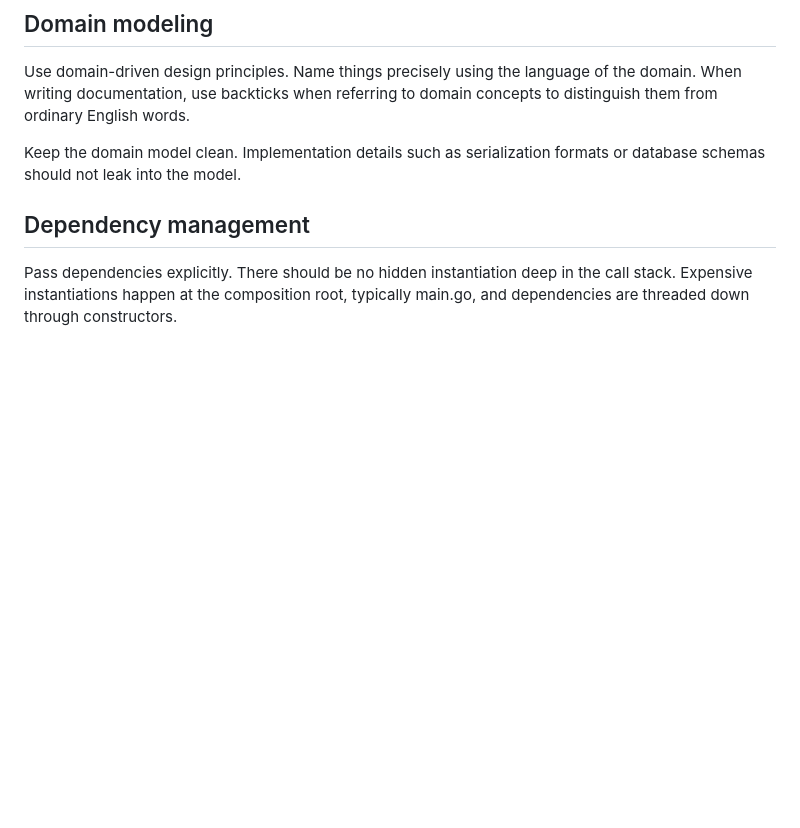
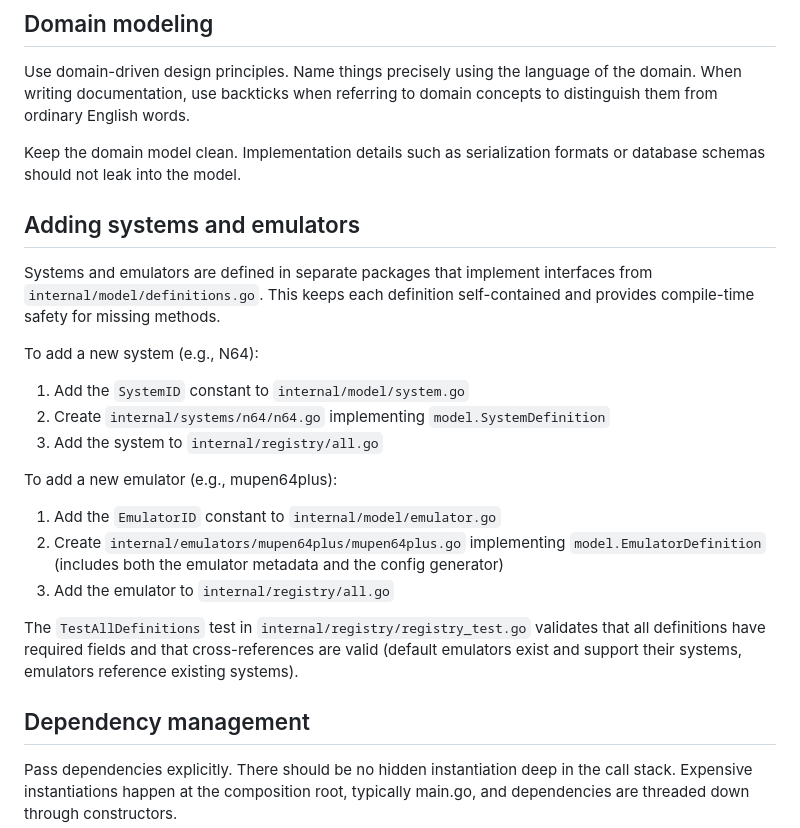
Before and after one commit to fnune/kyaraben, a Markdown page: CONTRIBUTING.md, the part around the change. Drawn GitHub-style; blank space fills up the shorter version.

Commit message:
Document how to add systems and emulators in CONTRIBUTING.md
## Test plan

- Read the new section and verify it accurately describes the process

```diff
--- a/CONTRIBUTING.md
+++ b/CONTRIBUTING.md
@@ -52,6 +52,31 @@ domain concepts to distinguish them from ordinary English words.
 
 Keep the domain model clean. Implementation details such as serialization
 formats or database schemas should not leak into the model.
+
+## Adding systems and emulators
+
+Systems and emulators are defined in separate packages that implement
+interfaces from `internal/model/definitions.go`. This keeps each definition
+self-contained and provides compile-time safety for missing methods.
+
+To add a new system (e.g., N64):
+
+1. Add the `SystemID` constant to `internal/model/system.go`
+2. Create `internal/systems/n64/n64.go` implementing `model.SystemDefinition`
+3. Add the system to `internal/registry/all.go`
+
+To add a new emulator (e.g., mupen64plus):
+
+1. Add the `EmulatorID` constant to `internal/model/emulator.go`
+2. Create `internal/emulators/mupen64plus/mupen64plus.go` implementing
+   `model.EmulatorDefinition` (includes both the emulator metadata and the
+   config generator)
+3. Add the emulator to `internal/registry/all.go`
+
+The `TestAllDefinitions` test in `internal/registry/registry_test.go` validates
+that all definitions have required fields and that cross-references are valid
+(default emulators exist and support their systems, emulators reference
+existing systems).
 
 ## Dependency management
 
```
